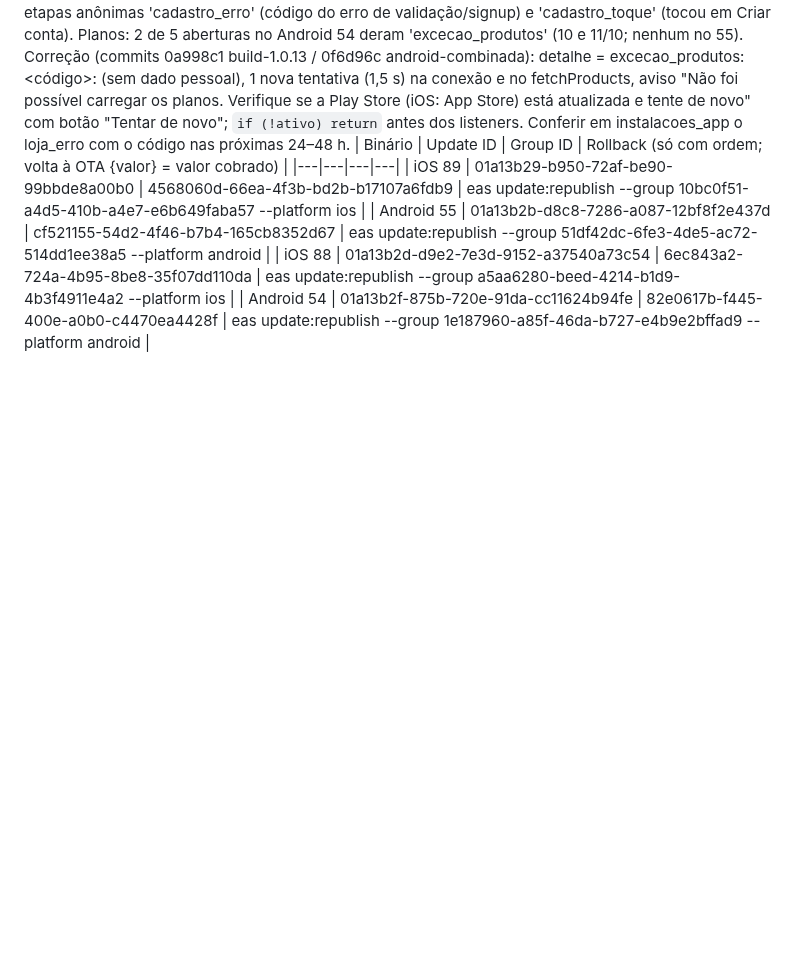
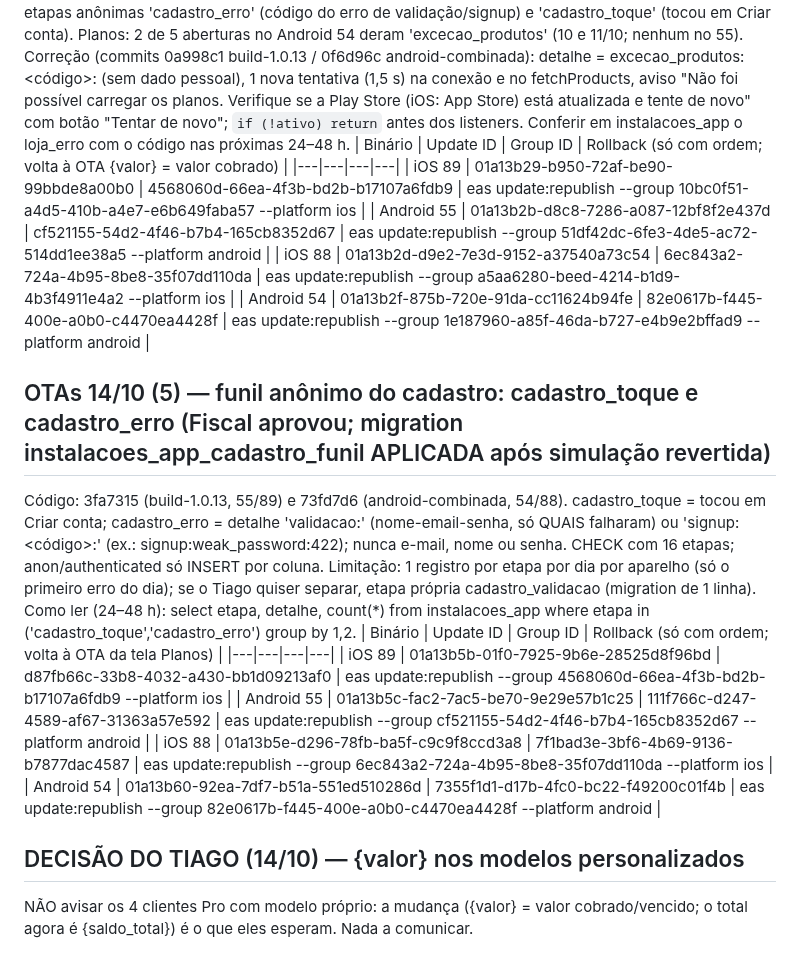
Before and after one commit to tiagorafaelbs-max/fiado-facil, a Markdown page: docs/release/PROXIMO-BUILD.md, the part around the change. Drawn GitHub-style; blank space fills up the shorter version.

Commit message:
docs: OTAs funil do cadastro; decisao sobre {valor}
Co-Authored-By: Claude Sonnet 5.5 <noreply@anthropic.com>

```diff
--- a/docs/release/PROXIMO-BUILD.md
+++ b/docs/release/PROXIMO-BUILD.md
@@ -659,3 +659,16 @@ Planos: 2 de 5 aberturas no Android 54 deram 'excecao_produtos' (10 e 11/10; nen
 | Android 55 | 01a13b2b-d8c8-7286-a087-12bf8f2e437d | cf521155-54d2-4f46-b7b4-165cb8352d67 | eas update:republish --group 51df42dc-6fe3-4de5-ac72-514dd1ee38a5 --platform android |
 | iOS 88 | 01a13b2d-d9e2-7e3d-9152-a37540a73c54 | 6ec843a2-724a-4b95-8be8-35f07dd110da | eas update:republish --group a5aa6280-beed-4214-b1d9-4b3f4911e4a2 --platform ios |
 | Android 54 | 01a13b2f-875b-720e-91da-cc11624b94fe | 82e0617b-f445-400e-a0b0-c4470ea4428f | eas update:republish --group 1e187960-a85f-46da-b727-e4b9e2bffad9 --platform android |
+
+## OTAs 14/10 (5) — funil anônimo do cadastro: cadastro_toque e cadastro_erro (Fiscal aprovou; migration instalacoes_app_cadastro_funil APLICADA após simulação revertida)
+Código: 3fa7315 (build-1.0.13, 55/89) e 73fd7d6 (android-combinada, 54/88). cadastro_toque = tocou em Criar conta; cadastro_erro = detalhe 'validacao:<campos>' (nome-email-senha, só QUAIS falharam) ou 'signup:<código>:<status>' (ex.: signup:weak_password:422); nunca e-mail, nome ou senha. CHECK com 16 etapas; anon/authenticated só INSERT por coluna. Limitação: 1 registro por etapa por dia por aparelho (só o primeiro erro do dia); se o Tiago quiser separar, etapa própria cadastro_validacao (migration de 1 linha).
+Como ler (24–48 h): select etapa, detalhe, count(*) from instalacoes_app where etapa in ('cadastro_toque','cadastro_erro') group by 1,2.
+| Binário | Update ID | Group ID | Rollback (só com ordem; volta à OTA da tela Planos) |
+|---|---|---|---|
+| iOS 89 | 01a13b5b-01f0-7925-9b6e-28525d8f96bd | d87fb66c-33b8-4032-a430-bb1d09213af0 | eas update:republish --group 4568060d-66ea-4f3b-bd2b-b17107a6fdb9 --platform ios |
+| Android 55 | 01a13b5c-fac2-7ac5-be70-9e29e57b1c25 | 111f766c-d247-4589-af67-31363a57e592 | eas update:republish --group cf521155-54d2-4f46-b7b4-165cb8352d67 --platform android |
+| iOS 88 | 01a13b5e-d296-78fb-ba5f-c9c9f8ccd3a8 | 7f1bad3e-3bf6-4b69-9136-b7877dac4587 | eas update:republish --group 6ec843a2-724a-4b95-8be8-35f07dd110da --platform ios |
+| Android 54 | 01a13b60-92ea-7df7-b51a-551ed510286d | 7355f1d1-d17b-4fc0-bc22-f49200c01f4b | eas update:republish --group 82e0617b-f445-400e-a0b0-c4470ea4428f --platform android |
+
+## DECISÃO DO TIAGO (14/10) — {valor} nos modelos personalizados
+NÃO avisar os 4 clientes Pro com modelo próprio: a mudança ({valor} = valor cobrado/vencido; o total agora é {saldo_total}) é o que eles esperam. Nada a comunicar.
```
